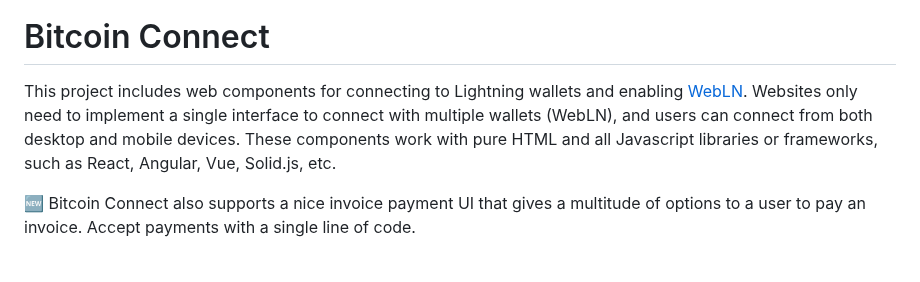
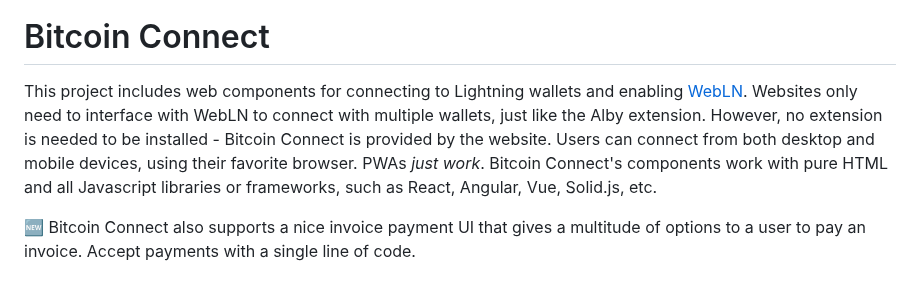
Before and after one commit to chadellis202403011298/bitcoin-connect, a Markdown page: README.md, the part around the change. GitHub-like rendering.

Commit message:
doc: Update description in README.md

```diff
--- a/README.md
+++ b/README.md
@@ -3,7 +3,7 @@
 
 # Bitcoin Connect
 
-This project includes web components for connecting to Lightning wallets and enabling [WebLN](https://webln.guide). Websites only need to implement a single interface to connect with multiple wallets (WebLN), and users can connect from both desktop and mobile devices. These components work with pure HTML and all Javascript libraries or frameworks, such as React, Angular, Vue, Solid.js, etc.
+This project includes web components for connecting to Lightning wallets and enabling [WebLN](https://webln.guide). Websites only need to interface with WebLN to connect with multiple wallets, just like the Alby extension. However, no extension is needed to be installed - Bitcoin Connect is provided by the website. Users can connect from both desktop and mobile devices, using their favorite browser. PWAs _just work_. Bitcoin Connect's components work with pure HTML and all Javascript libraries or frameworks, such as React, Angular, Vue, Solid.js, etc.
 
 🆕 Bitcoin Connect also supports a nice invoice payment UI that gives a multitude of options to a user to pay an invoice. Accept payments with a single line of code.
 
```
